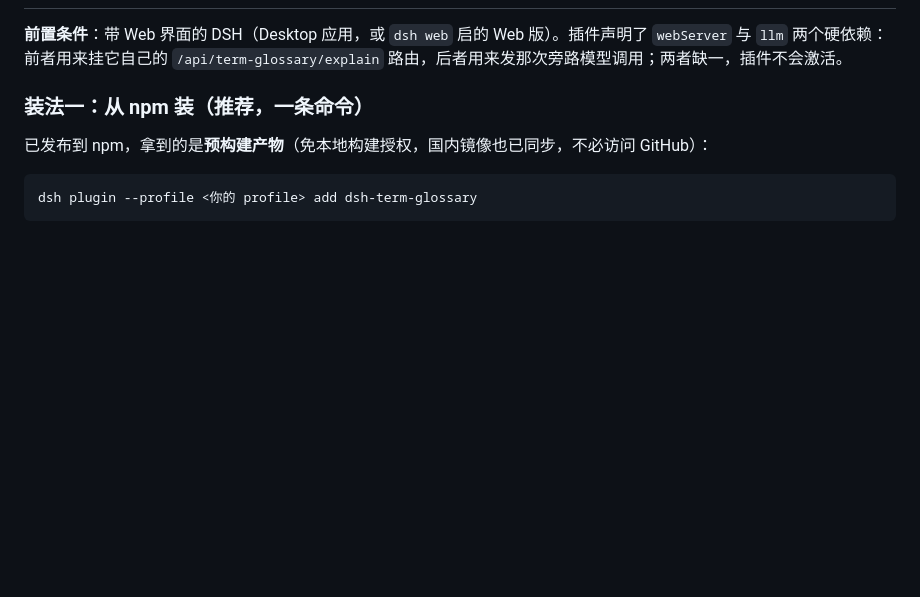
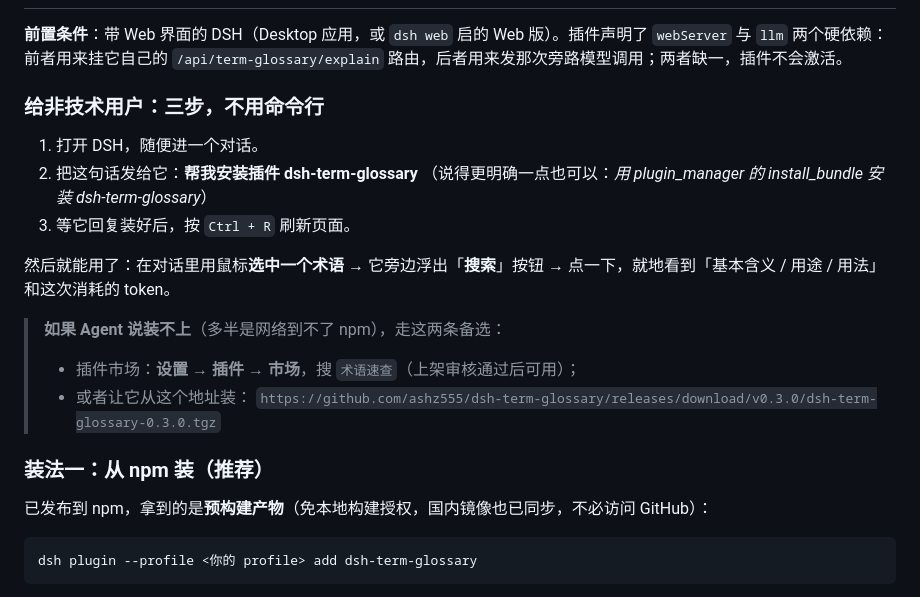
Before and after one commit to ashz555/dsh-term-glossary, a Markdown page: README.md, the part around the change. Rendered like a GitHub page; blank space fills up the shorter version.

Commit message:
docs: 加「给非技术用户：三步装好」小节
面向电脑小白：不需要命令行——在 DSH 对话里发一句「帮我安装插件 dsh-term-glossary」，装好后 Ctrl+R 刷新即可；并写明用法（选中术语→点「搜索」）以及两条备选（插件市场 / Release 预构建包地址）。

```diff
--- a/README.md
+++ b/README.md
@@ -29,7 +29,21 @@
 
 **前置条件**：带 Web 界面的 DSH（Desktop 应用，或 `dsh web` 启的 Web 版）。插件声明了 `webServer` 与 `llm` 两个硬依赖：前者用来挂它自己的 `/api/term-glossary/explain` 路由，后者用来发那次旁路模型调用；两者缺一，插件不会激活。
 
-### 装法一：从 npm 装（推荐，一条命令）
+### 给非技术用户：三步，不用命令行
+
+1. 打开 DSH，随便进一个对话。
+2. 把这句话发给它：**帮我安装插件 dsh-term-glossary**
+   （说得更明确一点也可以：*用 plugin_manager 的 install_bundle 安装 dsh-term-glossary*）
+3. 等它回复装好后，按 `Ctrl + R` 刷新页面。
+
+然后就能用了：在对话里用鼠标**选中一个术语** → 它旁边浮出「**搜索**」按钮 → 点一下，就地看到「基本含义 / 用途 / 用法」和这次消耗的 token。
+
+> **如果 Agent 说装不上**（多半是网络到不了 npm），走这两条备选：
+> - 插件市场：**设置 → 插件 → 市场**，搜 `术语速查`（上架审核通过后可用）；
+> - 或者让它从这个地址装：
+>   `https://github.com/ashz555/dsh-term-glossary/releases/download/v0.3.0/dsh-term-glossary-0.3.0.tgz`
+
+### 装法一：从 npm 装（推荐）
 
 已发布到 npm，拿到的是**预构建产物**（免本地构建授权，国内镜像也已同步，不必访问 GitHub）：
 
```
